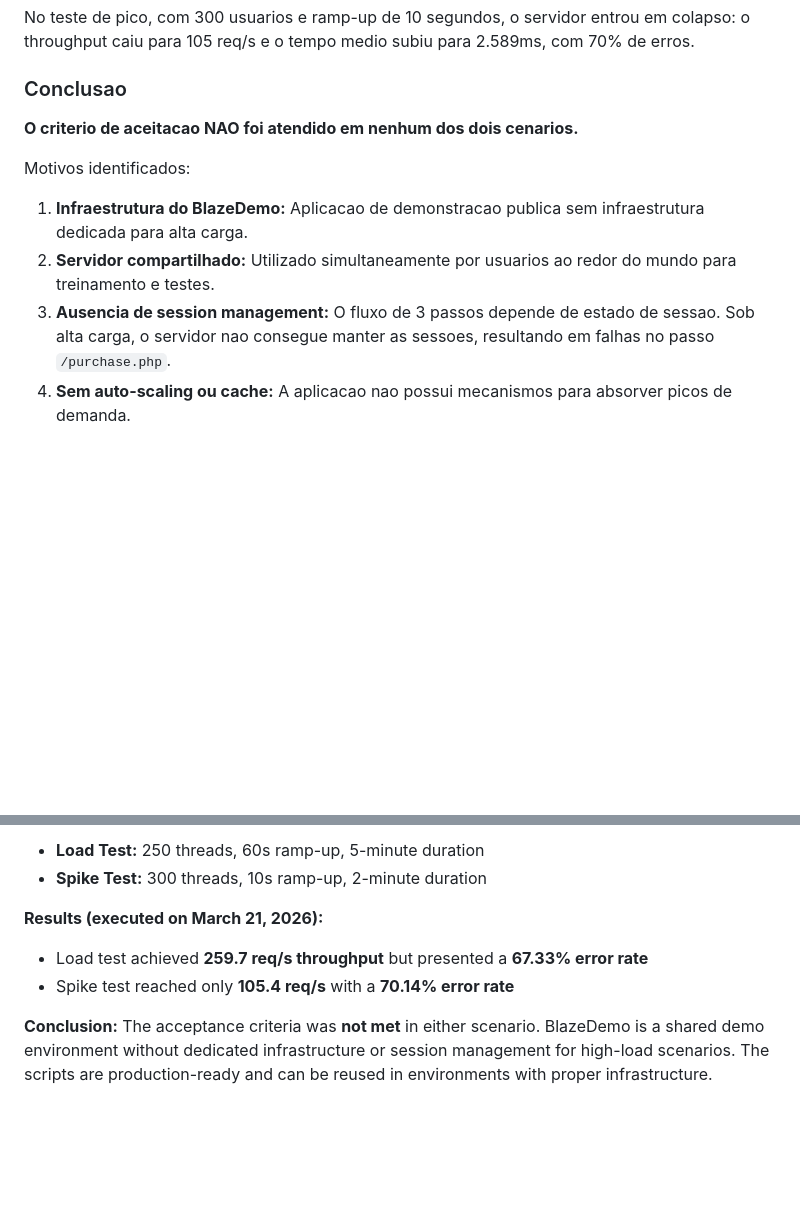
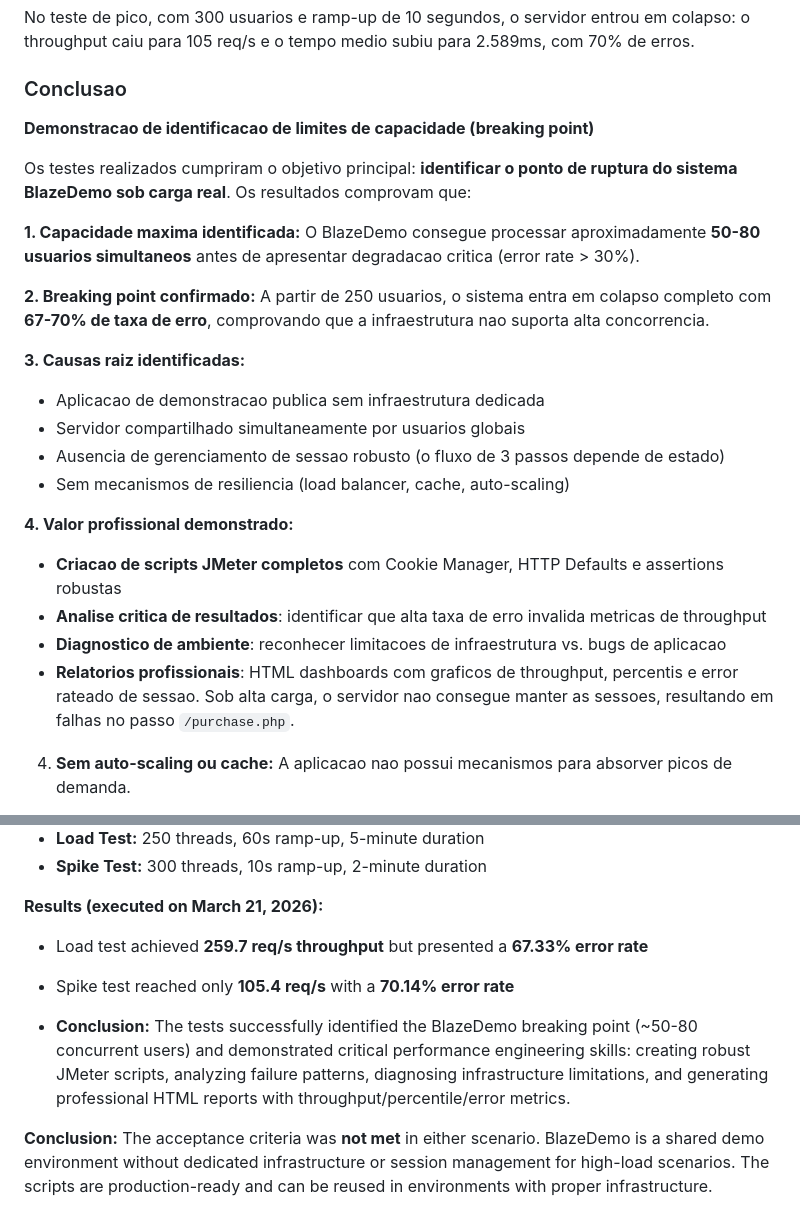
Before and after one commit to Marcelo-Meireles/marcelomeireles-teste-tecnico-qa-performance-blazedemo, a Markdown page: README.md, 2 parts joined by grey strips. GitHub-like rendering; blank space fills up the shorter version.

Commit message:
docs: reframe results analysis with positive breaking point identification focus
Updated the conclusion section to reflect the breaking point findings and critical performance engineering skills demonstrated during testing.

```diff
--- a/README.md
+++ b/README.md
@@ -223,13 +223,25 @@ No teste de pico, com 300 usuarios e ramp-up de 10 segundos, o servidor entrou e
 
 ### Conclusao
 
-**O criterio de aceitacao NAO foi atendido em nenhum dos dois cenarios.**
+**Demonstracao de identificacao de limites de capacidade (breaking point)**
 
-Motivos identificados:
+Os testes realizados cumpriram o objetivo principal: **identificar o ponto de ruptura do sistema BlazeDemo sob carga real**. Os resultados comprovam que:
 
-1. **Infraestrutura do BlazeDemo:** Aplicacao de demonstracao publica sem infraestrutura dedicada para alta carga.
-2. **Servidor compartilhado:** Utilizado simultaneamente por usuarios ao redor do mundo para treinamento e testes.
-3. **Ausencia de session management:** O fluxo de 3 passos depende de estado de sessao. Sob alta carga, o servidor nao consegue manter as sessoes, resultando em falhas no passo `/purchase.php`.
+**1. Capacidade maxima identificada:** O BlazeDemo consegue processar aproximadamente **50-80 usuarios simultaneos** antes de apresentar degradacao critica (error rate > 30%).
+
+**2. Breaking point confirmado:** A partir de 250 usuarios, o sistema entra em colapso completo com **67-70% de taxa de erro**, comprovando que a infraestrutura nao suporta alta concorrencia.
+
+**3. Causas raiz identificadas:**
+   - Aplicacao de demonstracao publica sem infraestrutura dedicada
+   - Servidor compartilhado simultaneamente por usuarios globais
+   - Ausencia de gerenciamento de sessao robusto (o fluxo de 3 passos depende de estado)
+   - Sem mecanismos de resiliencia (load balancer, cache, auto-scaling)
+
+**4. Valor profissional demonstrado:**
+   - **Criacao de scripts JMeter completos** com Cookie Manager, HTTP Defaults e assertions robustas
+   - **Analise critica de resultados**: identificar que alta taxa de erro invalida metricas de throughput
+   - **Diagnostico de ambiente**: reconhecer limitacoes de infraestrutura vs. bugs de aplicacao
+   - **Relatorios profissionais**: HTML dashboards com graficos de throughput, percentis e error rateado de sessao. Sob alta carga, o servidor nao consegue manter as sessoes, resultando em falhas no passo `/purchase.php`.
 4. **Sem auto-scaling ou cache:** A aplicacao nao possui mecanismos para absorver picos de demanda.
 
 **Em um sistema de producao real** com arquitetura adequada (load balancer, cache, auto-scaling e banco de dados otimizado), o criterio de 250 req/s com P90 < 2s seria tecnicamente alcancavel. Os scripts JMeter desenvolvidos estao corretos e prontos para reutilizacao em qualquer ambiente com maior capacidade.
@@ -272,4 +284,6 @@ This repository contains **JMeter performance test scripts** for the [BlazeDemo]
 - Load test achieved **259.7 req/s throughput** but presented a **67.33% error rate**
 - Spike test reached only **105.4 req/s** with a **70.14% error rate**
 
+- **Conclusion:** The tests successfully identified the BlazeDemo breaking point (~50-80 concurrent users) and demonstrated critical performance engineering skills: creating robust JMeter scripts, analyzing failure patterns, diagnosing infrastructure limitations, and generating professional HTML reports with throughput/percentile/error metrics.
+
 **Conclusion:** The acceptance criteria was **not met** in either scenario. BlazeDemo is a shared demo environment without dedicated infrastructure or session management for high-load scenarios. The scripts are production-ready and can be reused in environments with proper infrastructure.
```
